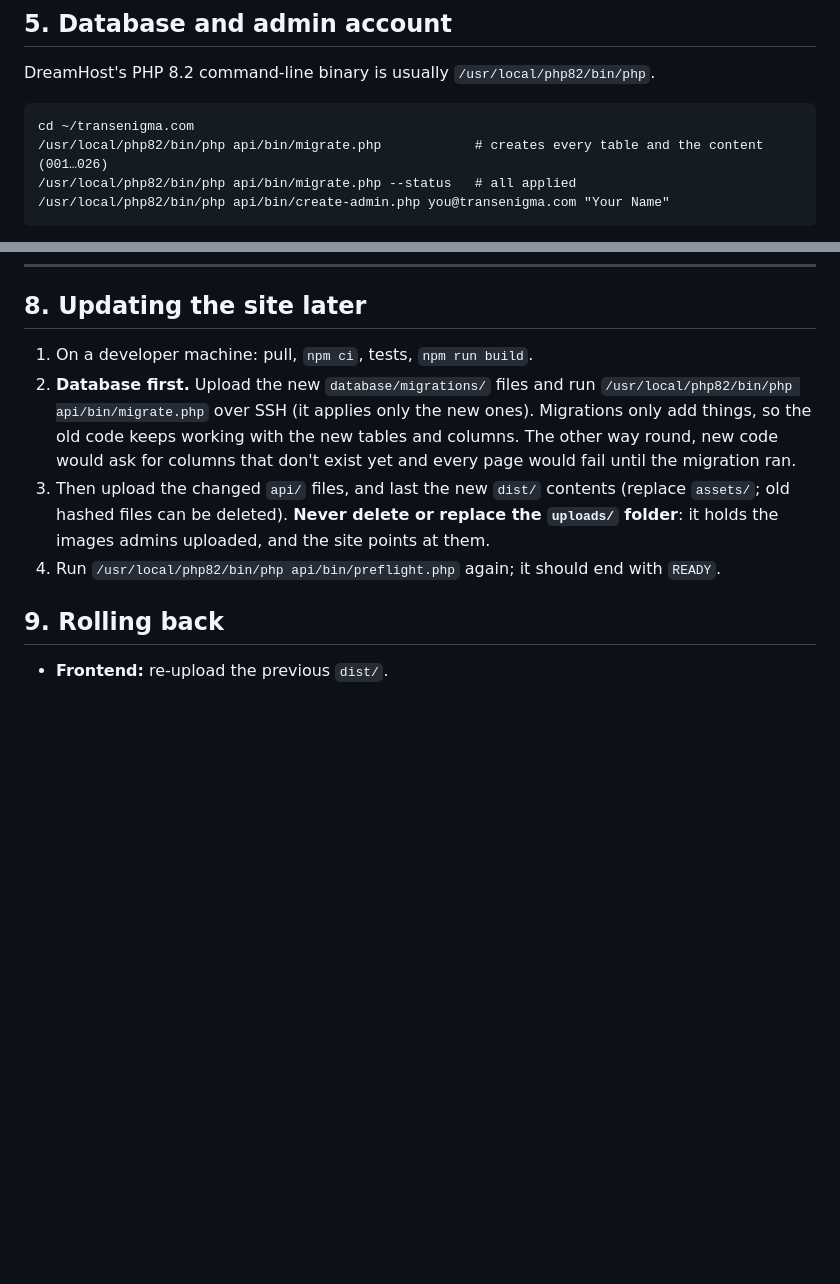
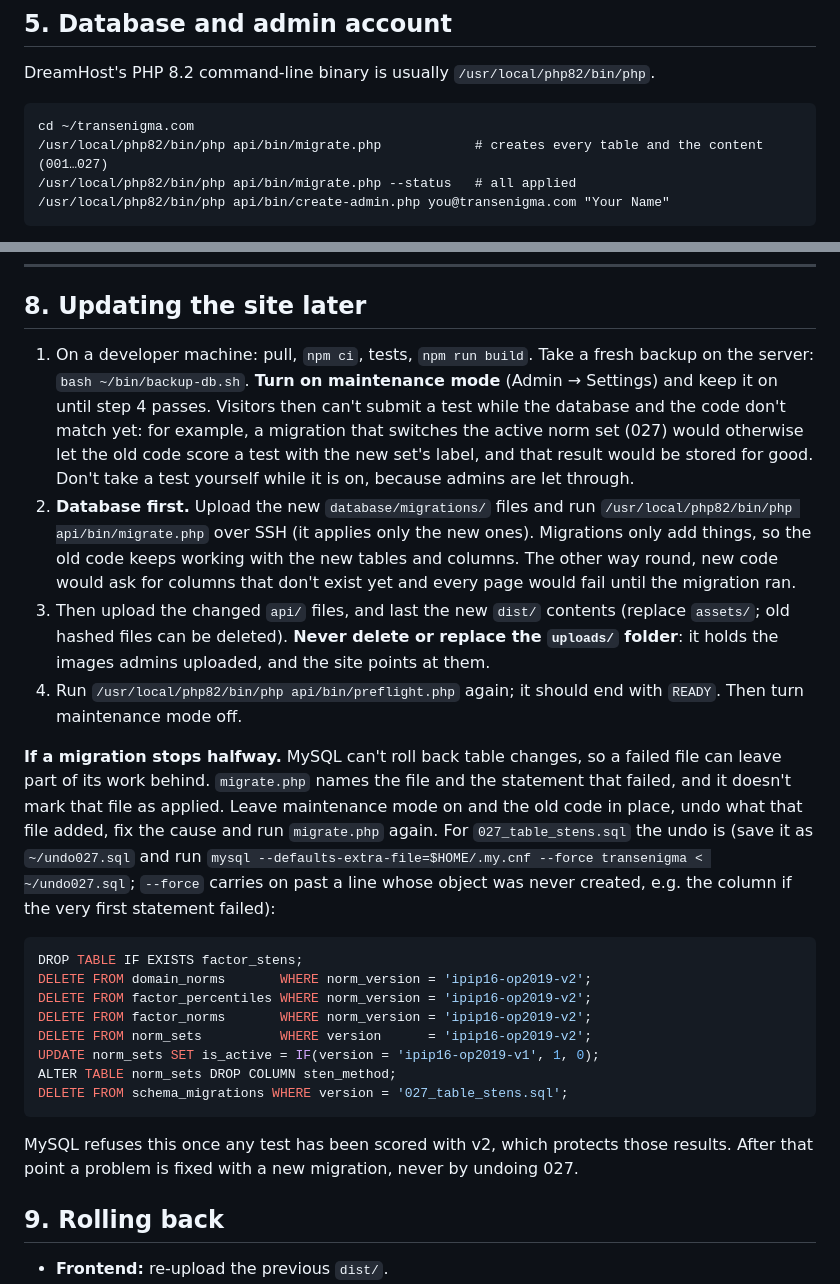
Before and after one commit to DEB108-Nitai/wellness-project, a Markdown page: docs/DEPLOY.md, 2 parts joined by grey strips. Rendered like a GitHub page; blank space fills up the shorter version.

Commit message:
docs(deploy): maintenance mode during updates, and how to undo a half-applied 027
CodeRabbit (PR #7): migration 027 activates norm set v2 before the new code is
uploaded, so on a live site the old scorer could save formula stens labelled v2.
Updates now run in maintenance mode from backup to preflight. Adds the steps and
the tested undo script for a migration that stops halfway.

Co-Authored-By: Claude Opus 5.5 <noreply@anthropic.com>

````diff
--- a/docs/DEPLOY.md
+++ b/docs/DEPLOY.md
@@ -111,7 +111,7 @@ It checks the PHP version and extensions (pdo_mysql, openssl with AES-256-GCM, m
 DreamHost's PHP 8.2 command-line binary is usually `/usr/local/php82/bin/php`.
 ```
 cd ~/transenigma.com
-/usr/local/php82/bin/php api/bin/migrate.php            # creates every table and the content (001…026)
+/usr/local/php82/bin/php api/bin/migrate.php            # creates every table and the content (001…027)
 /usr/local/php82/bin/php api/bin/migrate.php --status   # all applied
 /usr/local/php82/bin/php api/bin/create-admin.php you@transenigma.com "Your Name"
 ```
@@ -208,10 +208,24 @@ curl -sI https://transenigma.com/ | grep -iE "strict-transport|x-frame|content-s
 
 ## 8. Updating the site later
 
-1. On a developer machine: pull, `npm ci`, tests, `npm run build`.
+1. On a developer machine: pull, `npm ci`, tests, `npm run build`. Take a fresh backup on the server: `bash ~/bin/backup-db.sh`.
+   **Turn on maintenance mode** (Admin → Settings) and keep it on until step 4 passes. Visitors then can't submit a test while the database and the code don't match yet: for example, a migration that switches the active norm set (027) would otherwise let the old code score a test with the new set's label, and that result would be stored for good. Don't take a test yourself while it is on, because admins are let through.
 2. **Database first.** Upload the new `database/migrations/` files and run `/usr/local/php82/bin/php api/bin/migrate.php` over SSH (it applies only the new ones). Migrations only add things, so the old code keeps working with the new tables and columns. The other way round, new code would ask for columns that don't exist yet and every page would fail until the migration ran.
 3. Then upload the changed `api/` files, and last the new `dist/` contents (replace `assets/`; old hashed files can be deleted). **Never delete or replace the `uploads/` folder**: it holds the images admins uploaded, and the site points at them.
-4. Run `/usr/local/php82/bin/php api/bin/preflight.php` again; it should end with `READY`.
+4. Run `/usr/local/php82/bin/php api/bin/preflight.php` again; it should end with `READY`. Then turn maintenance mode off.
+
+**If a migration stops halfway.** MySQL can't roll back table changes, so a failed file can leave part of its work behind. `migrate.php` names the file and the statement that failed, and it doesn't mark that file as applied. Leave maintenance mode on and the old code in place, undo what that file added, fix the cause and run `migrate.php` again. For `027_table_stens.sql` the undo is (save it as `~/undo027.sql` and run `mysql --defaults-extra-file=$HOME/.my.cnf --force transenigma < ~/undo027.sql`; `--force` carries on past a line whose object was never created, e.g. the column if the very first statement failed):
+```sql
+DROP TABLE IF EXISTS factor_stens;
+DELETE FROM domain_norms       WHERE norm_version = 'ipip16-op2019-v2';
+DELETE FROM factor_percentiles WHERE norm_version = 'ipip16-op2019-v2';
+DELETE FROM factor_norms       WHERE norm_version = 'ipip16-op2019-v2';
+DELETE FROM norm_sets          WHERE version      = 'ipip16-op2019-v2';
+UPDATE norm_sets SET is_active = IF(version = 'ipip16-op2019-v1', 1, 0);
+ALTER TABLE norm_sets DROP COLUMN sten_method;
+DELETE FROM schema_migrations WHERE version = '027_table_stens.sql';
+```
+MySQL refuses this once any test has been scored with v2, which protects those results. After that point a problem is fixed with a new migration, never by undoing 027.
 
 ## 9. Rolling back
 
````
